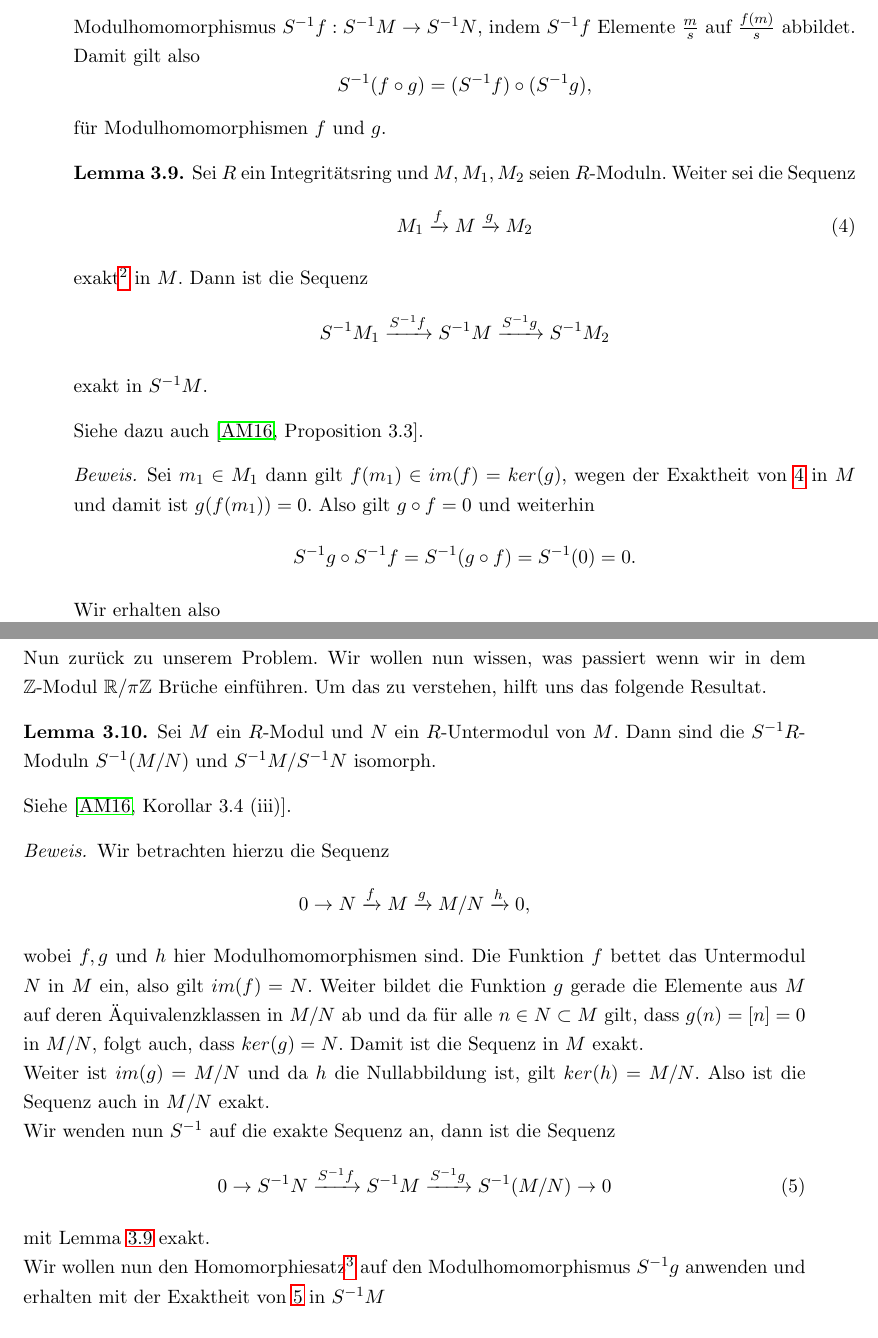
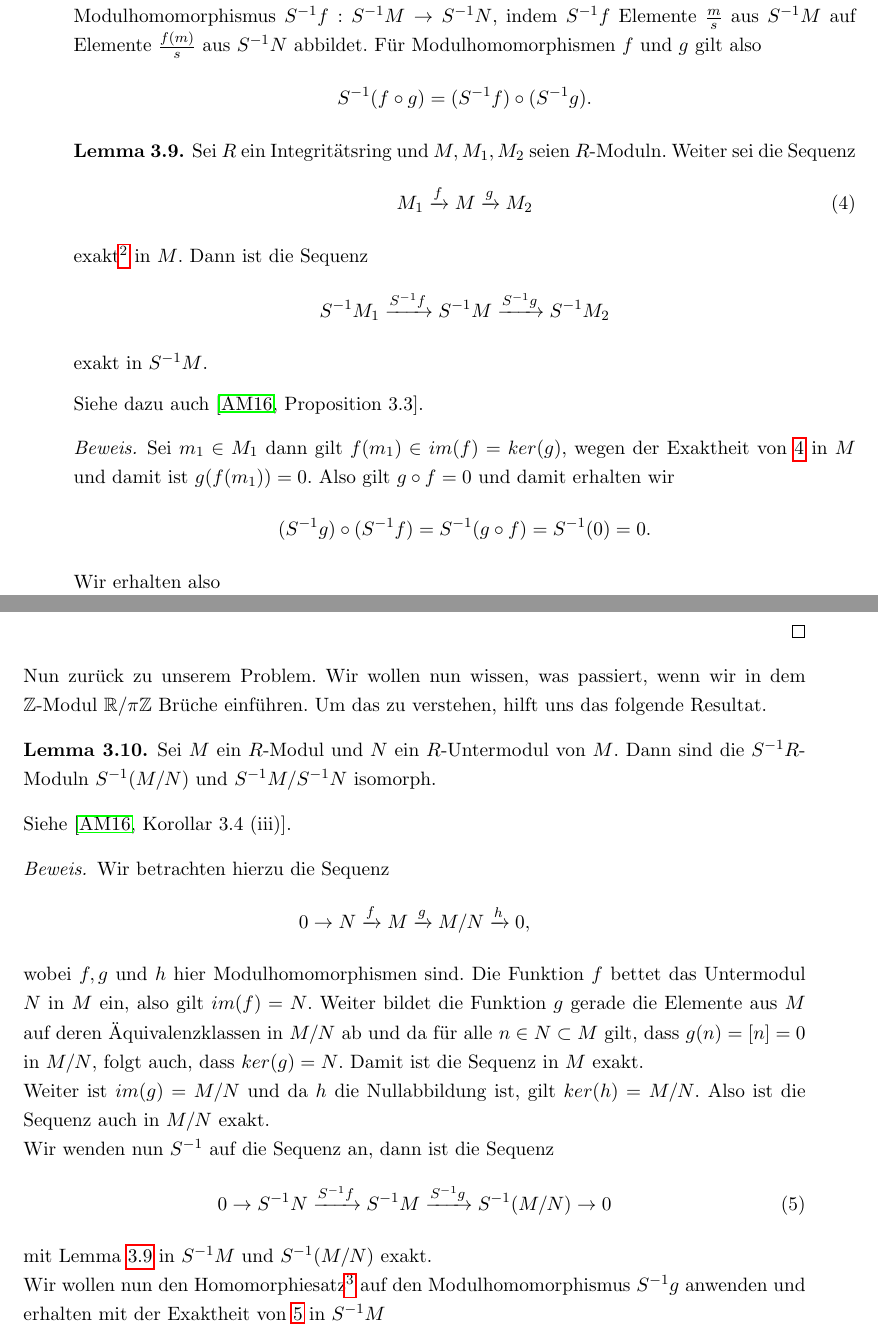
Before and after one commit to JannisKlingler/Bachelorarbeit, a LaTeX document (Bachelorarbeit.tex): two parts of pages 25 and 26 of 58 before the commit and two parts of pages 25 and 26 of 59 after it, joined at a grey line, cut so that both start at the same text. The pictures show the PDF file Bachelorarbeit.pdf that the author committed with the source.

Commit message:
Add files via upload

```diff
--- a/Bachelorarbeit.tex
+++ b/Bachelorarbeit.tex
@@ -774,9 +777,9 @@
 	der Addition und skalaren Multiplikation. Haben wir nun einen
 	$R$-Modulhomomorphismus $f:M\to N$, dann führt uns dies zu einem
 	$S^{-1}R$-Modulhomomorphismus $S^{-1}f:S^{-1}M\to S^{-1}N$, indem $S^{-1}f$
-	Elemente $\frac{m}{s}$ auf $\frac{f(m)}{s}$ abbildet. Damit gilt also
-	\[S^{-1}(f\circ g)=(S^{-1}f)\circ(S^{-1}g),\]
-	für Modulhomomorphismen $f$ und $g$.
+	Elemente $\frac{m}{s}$ aus $S^{-1}M$ auf Elemente $\frac{f(m)}{s}$
+	aus $S^{-1}N$ abbildet. Für Modulhomomorphismen $f$ und $g$ gilt also
+	\[S^{-1}(f\circ g)=(S^{-1}f)\circ(S^{-1}g).\]
 
 	\begin{lemma} \label{lemma:Buch;exakt}
 		Sei $R$ ein Integritätsring und $M,M_1,M_2$ seien $R$-Moduln. Weiter
@@ -795,8 +798,8 @@
 	\begin{proof}
 		Sei $m_1\in M_1$ dann gilt $f(m_1)\in im(f)=ker(g)$, wegen der Exaktheit
 		von \ref{lemma:exakt;1} in $M$ und damit ist $g(f(m_1))=0$. Also gilt
-		$g\circ f=0$ und weiterhin
-		\[S^{-1}g \circ S^{-1}f = S^{-1}(g\circ f)=S^{-1}(0)=0.\]
+		$g\circ f=0$ und damit erhalten wir
+		\[(S^{-1}g) \circ (S^{-1}f) = S^{-1}(g\circ f)=S^{-1}(0)=0.\]
 		Wir erhalten also
 		\[im(S^{-1}f)\subset ker(S^{-1}g).\]
 		Um die umgekehrte Inklusion zu zeigen wählen wir
@@ -832,12 +835,12 @@
 		ist die Sequenz in $M$ exakt. \\
 		Weiter ist $im(g)=M/N$ und da $h$ die Nullabbildung ist, gilt $ker(h)=M/N$.
 		Also ist die Sequenz auch in $M/N$ exakt. \\
-		Wir wenden nun $S^{-1}$ auf die exakte Sequenz an, dann ist die Sequenz
+		Wir wenden nun $S^{-1}$ auf die Sequenz an, dann ist die Sequenz
 		\begin{align}
 			0\to S^{-1}N \xrightarrow{S^{-1}f} S^{-1}M \xrightarrow{S^{-1}g}
 			S^{-1}(M/N)\to 0 \label{lemma:Brüche;1}
 		\end{align}
-		mit Lemma \ref{lemma:Buch;exakt} exakt. \\
+		mit Lemma \ref{lemma:Buch;exakt} in $S^{-1}M$ und $S^{-1}(M/N)$ exakt. \\
 		Wir wollen nun den Homomorphiesatz\footnote{Für einen Modulhomomorphismus
 		$f:M\to N$, induziert der Homomorphiesatz einen Isomorphismus
 		$g:M/ker(f)\to im(f)$.} auf den Modulhomomorphismus
```
Also changed, not shown: Bachelorarbeit.pdf, Bachelorarbeit.tex (13 more changed lines).
